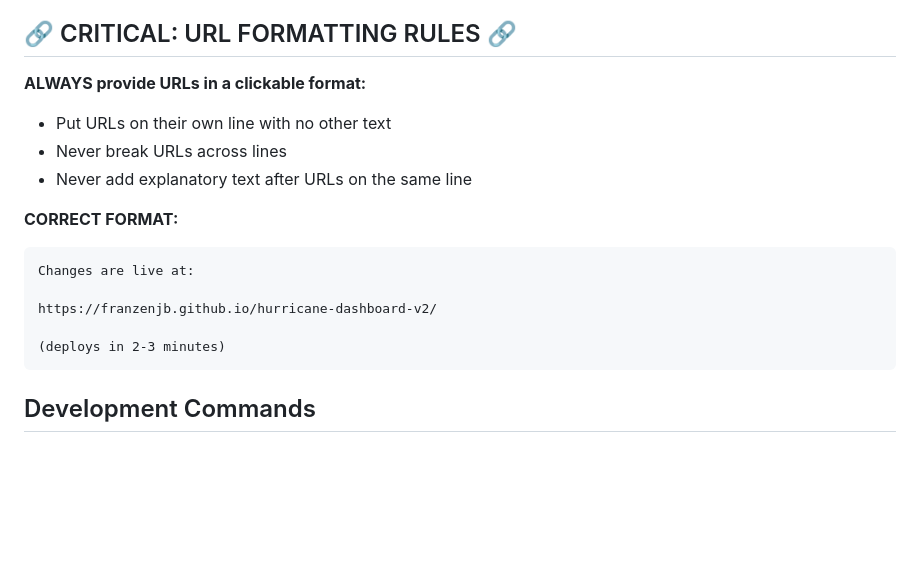
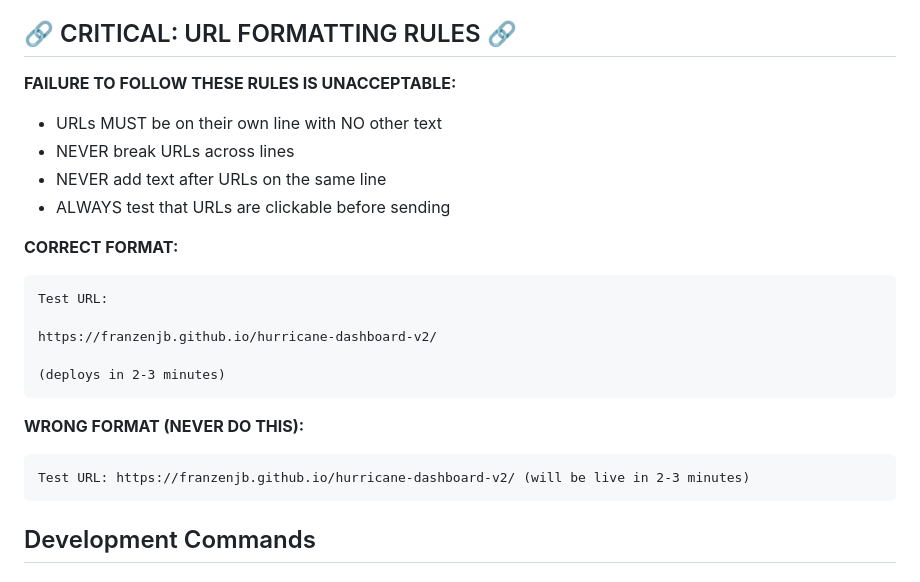
Before and after one commit to franzenjb/hurricane-dashboard-v2, a Markdown page: CLAUDE.md, the part around the change. Drawn GitHub-style; blank space fills up the shorter version.

Commit message:
Fix URL formatting to ensure all links are clickable
- Strengthened URL formatting rules in CLAUDE.md with explicit examples
- Fixed README.md URLs to be on their own lines
- All URLs now properly formatted for CMD+click functionality

````diff
--- a/CLAUDE.md
+++ b/CLAUDE.md
@@ -11,18 +11,24 @@ This file provides guidance to Claude Code (claude.ai/code) when working with co
 **The user monitors progress through GitHub. Not pushing changes means the user cannot see your work. This is NOT optional.**
 
 ## 🔗 CRITICAL: URL FORMATTING RULES 🔗
-**ALWAYS provide URLs in a clickable format:**
-- Put URLs on their own line with no other text
-- Never break URLs across lines
-- Never add explanatory text after URLs on the same line
+**FAILURE TO FOLLOW THESE RULES IS UNACCEPTABLE:**
+- URLs MUST be on their own line with NO other text
+- NEVER break URLs across lines
+- NEVER add text after URLs on the same line
+- ALWAYS test that URLs are clickable before sending
 
 **CORRECT FORMAT:**
 ```
-Changes are live at:
+Test URL:
 
 https://franzenjb.github.io/hurricane-dashboard-v2/
 
 (deploys in 2-3 minutes)
+```
+
+**WRONG FORMAT (NEVER DO THIS):**
+```
+Test URL: https://franzenjb.github.io/hurricane-dashboard-v2/ (will be live in 2-3 minutes)
 ```
 
 ## Development Commands
````
Also changed, not shown: README.md (+8 -2 lines).
